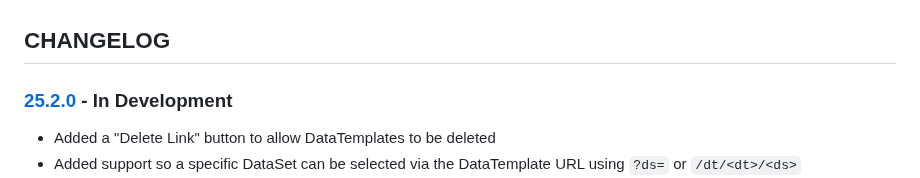
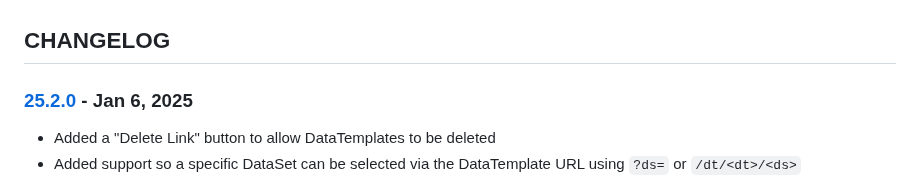
Before and after one commit to cmason3/jinjafx_server, a Markdown page: CHANGELOG.md, the part around the change. Rendered like a GitHub page.

```diff
--- a/CHANGELOG.md
+++ b/CHANGELOG.md
@@ -1,6 +1,6 @@
 ## CHANGELOG
 
-### [25.2.0] - In Development
+### [25.2.0] - Jan 6, 2025
 - Added a "Delete Link" button to allow DataTemplates to be deleted
 - Added support so a specific DataSet can be selected via the DataTemplate URL using `?ds=` or `/dt/<dt>/<ds>`
 - Don't add a hash symbol to the end of the URL when clicking on links
```
